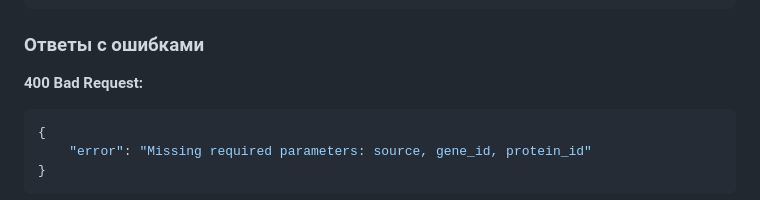
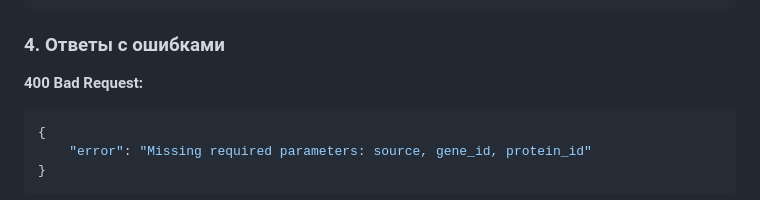
Before and after one commit to RedT0wer/GeneticMutation, a Markdown page: README.md, the part around one of its changes. Drawn GitHub-style.

````diff
--- a/README.md
+++ b/README.md
@@ -185,7 +185,7 @@ GET /api/mutation/types
 }
 ```
 
-### Ответы с ошибками
+### 4. Ответы с ошибками
 
 **400 Bad Request:**
 ```json
````
Also changed, not shown: other parts of README.md (+3 -3 lines).
